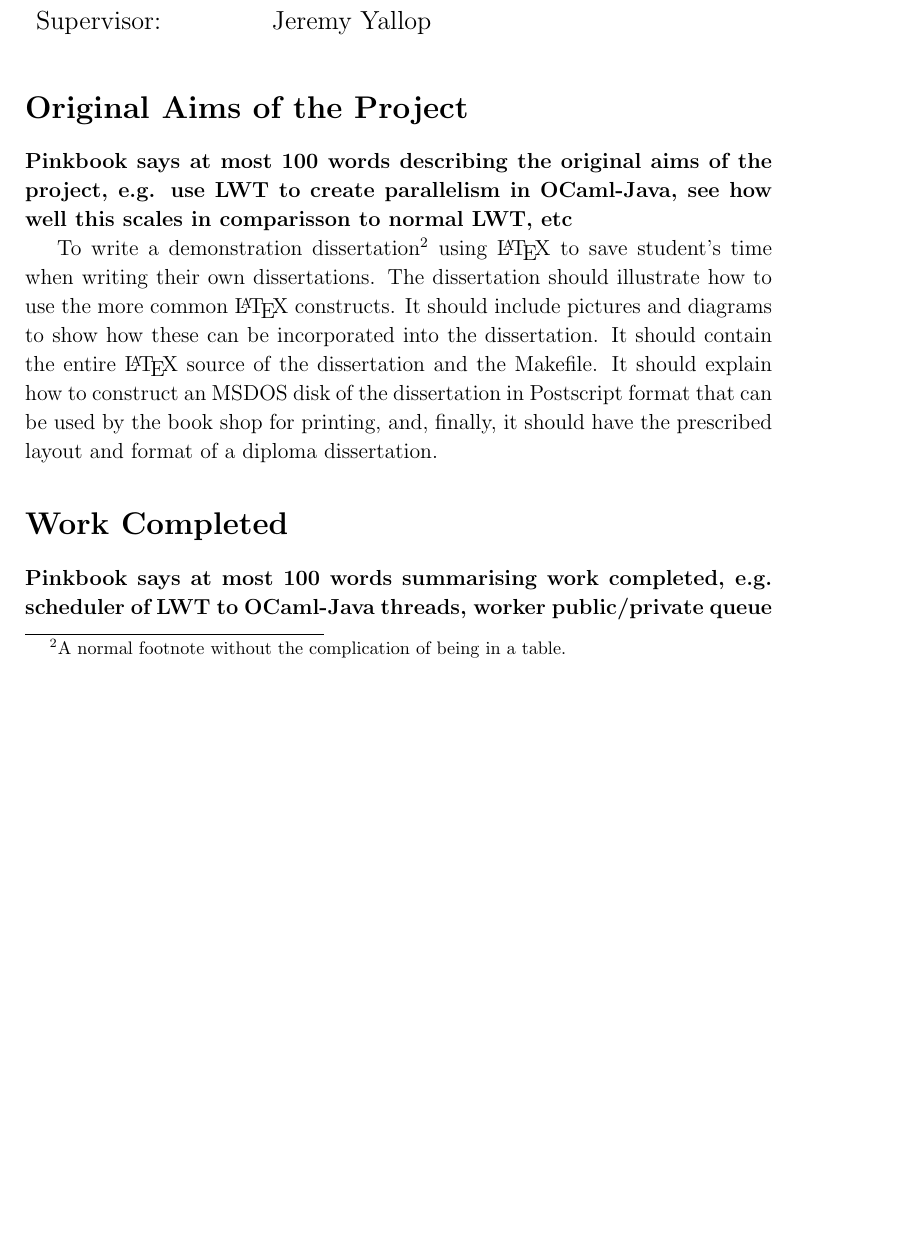
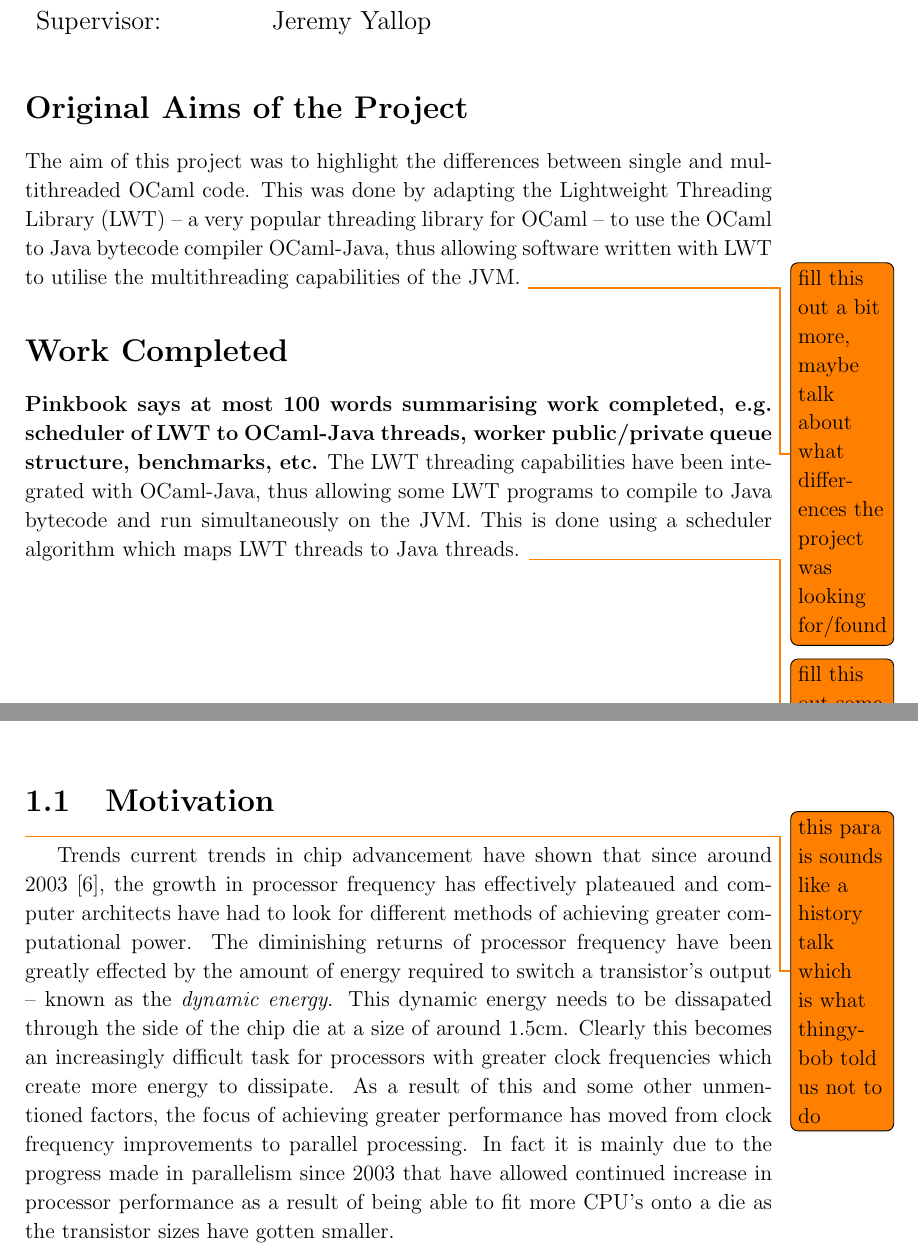
Before and after one commit to dozzman/dissertation, a LaTeX thesis (diss.tex): part of page 3 of 23 before the commit and two parts of pages 3 and 11 of 24 after it, the two joined at a grey line, cut so that both start at the same text, the shorter picture padded with empty space. Compiled offline with pdfLaTeX.

Commit message:
added hennessy and patterson to bibliography, intro plan written, intro writeup started

```diff
--- a/diss.tex
+++ b/diss.tex
@@ -7,8 +7,10 @@
 
 \usepackage{a4}
 \usepackage{verbatim}
-
-\input{epsf}                            % to allow postscript inclusions
+\usepackage{todonotes}
+\usepackage{pgf}                        % for my todo notes
+\usepackage{cite}
+%\input{epsf}                            % to allow postscript inclusions
 % On thor and CUS read top of file:
 %     /opt/TeX/lib/texmf/tex/dvips/epsf.sty
 % On CL machines read:
@@ -79,24 +81,11 @@ Supervisor:         & Jeremy Yallop                   \\
 
 \section*{Original Aims of the Project}
 
-{\bf Pinkbook says at most 100 words describing the original aims of the project, e.g. use LWT to create parallelism in OCaml-Java, see how well this scales in comparisson to normal LWT, etc }
-
-To write a demonstration dissertation\footnote{A normal footnote without the
-complication of being in a table.} using \LaTeX\ to save
-student's time when writing their own dissertations. The dissertation
-should illustrate how to use the more common \LaTeX\ constructs. It
-should include pictures and diagrams to show how these can be
-incorporated into the dissertation.  It should contain the entire
-\LaTeX\ source of the dissertation and the Makefile.  It should
-explain how to construct an MSDOS disk of the dissertation in
-Postscript format that can be used by the book shop for printing, and,
-finally, it should have the prescribed layout and format of a diploma
-dissertation.
-
+The aim of this project was to highlight the differences between single and multithreaded OCaml code. This was done by adapting the Lightweight Threading Library (LWT) -- a very popular threading library for OCaml -- to use the OCaml to Java bytecode compiler OCaml-Java, thus allowing software written with LWT to utilise the multithreading capabilities of the JVM. \todo{fill this out a bit more, maybe talk about what differences the project was looking for/found}
 
 \section*{Work Completed}
 {\bf Pinkbook says at most 100 words summarising work completed, e.g. scheduler of LWT to OCaml-Java threads, worker public/private queue structure, benchmarks, etc.}
-All that has been completed appears in this dissertation.
+The LWT threading capabilities have been integrated with OCaml-Java, thus allowing some LWT programs to compile to Java bytecode and run simultaneously on the JVM. This is done using a scheduler algorithm which maps LWT threads to Java threads. \todo{fill this out some more as well when possible}
 
 \section*{Special Difficulties}
 {\bf Pinkbook says at most 100 words describing special difficulties, but most should just say "None" }
@@ -143,6 +131,19 @@ appreciated.
 \pagestyle{headings}
 
 \chapter{Introduction}
+\section{Motivation}
+\todo{this para is sounds like a history talk which is what thingybob told us not to do}
+% What I want to say:
+% Talk about how things are moving/have moved from uniprocessor to multiprocessor systems and parallelism. Important to write programs that will run well on the hardware of the day (which means writing programs which exploit prarallelism well)
+% Talk about functional programming, what it is, where it came from and why it's good/cool. Examples of C++11 and Java incoroperating functional paradigms, more and more programmers using functional methodologies for program safety and security in the mathematics of how it works.
+% Talk (more) on OCaml, how it is a very good functional programming language, incorperates OOP and imerative when neccessary but doesn't allow parallelism due to core runtime and non-concurrent garbage collector.
+% Enter OCaml-Java, OCaml to java compiler which allows OCaml code to run on the JVM. Also ultimately means that the compiled code can use multiple java threads - now we have truly parallel OCaml code.
+% Although OCaml is singlethreaded at the lowest level, there exist threading libraries to perform asynchronous tasks within OCaml, for example Async (developed by Jane Street \citeme} and LWT, produced by Ocsigen). These libraries provide a great interface for multithreading in OCaml but lack the underlying support from the OCaml language - It would be interesting to find out just what the difficulties/benefits are from executing OCaml asynchrnous code in a multithreaded environment (thus the motivation of the project, can achieve some sort of comparisson using OCaml-Java as our vector into multithreaded OCaml -- Just a matter of getting one of the asynchronous libraries to work with OCaml-Java.
+% How much better is multithreaded OCaml code over singlethreaded code? What are the challenges/benefits of writing multithreaded programs using a functional programming language? How well do threaded/asynchronous OCaml programs translate onto a multithreaded system? It would be interesting to test all these things. (possibly only talk about `I wanted to test the difference between using threaded
+Trends current trends in chip advancement have shown that since around 2003\cite{hennessy2012}, the growth in processor frequency has effectively plateaued and computer architects have had to look for different methods of achieving greater computational power. The diminishing returns of processor frequency have been greatly effected by the amount of energy required to switch a transistor's output -- known as the {\em dynamic energy}. This dynamic energy needs to be dissapated through the side of the chip die at a size of around 1.5cm. Clearly this becomes an increasingly difficult task for processors with greater clock frequencies which create more energy to dissipate. As a result of this and some other unmentioned factors, the focus of achieving greater performance has moved from clock frequency improvements to parallel processing. In fact it is mainly due to the progress made in parallelism since 2003 that have allowed continued increase in processor performance as a result of being able to fit more CPU's onto a die as the transistor sizes have gotten smaller.
+
+
+
 
 \chapter{Preparation}
 
```
Also changed, not shown: resources.bib (+8 -0 lines), diss.tex (7 more changed lines).
